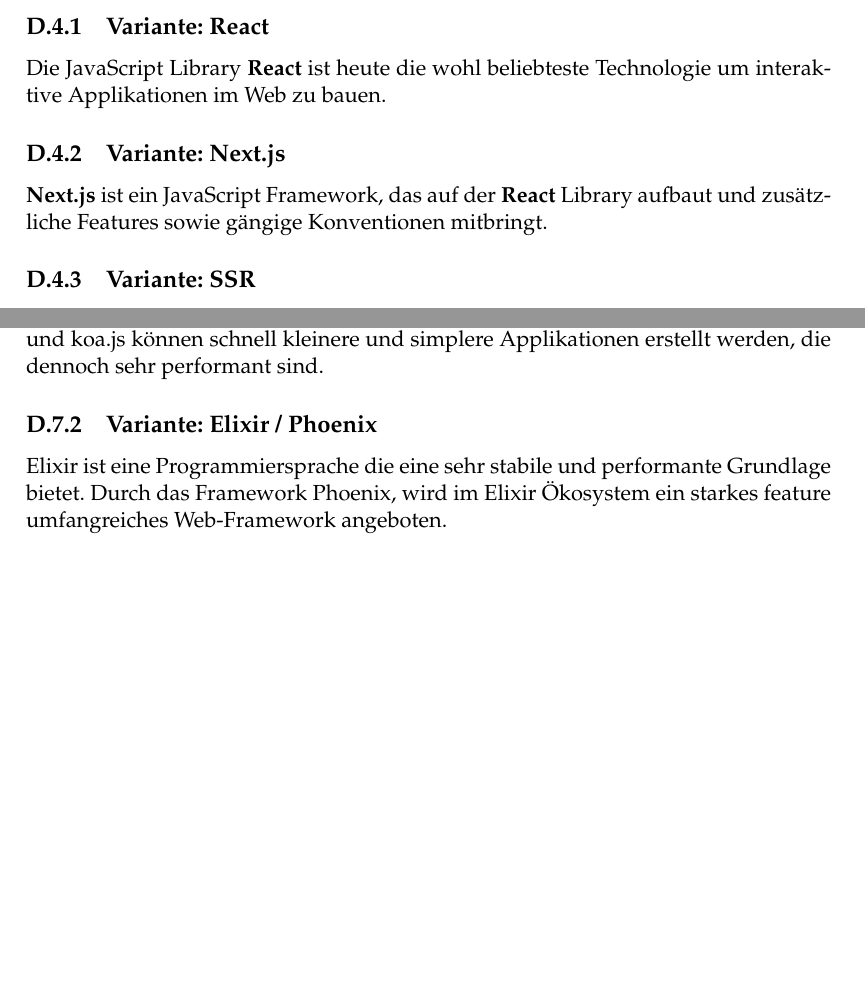
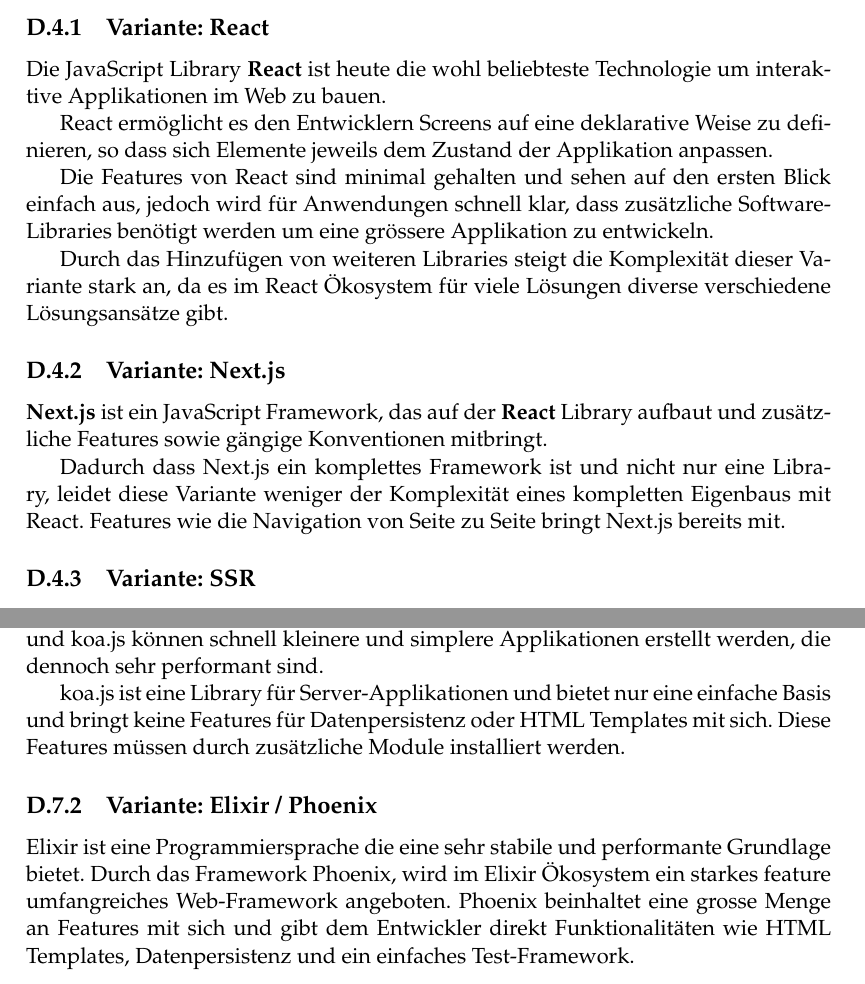
Before and after one commit to topaxi/diplomarbeit-tsbe, a LaTeX thesis (doc/main.tex, which reads doc/initialisierung/studie.tex): two parts of pages 35 and 38 of 73 before the commit and two parts of pages 36 and 38 of 74 after it, joined at a grey line, cut so that both start at the same text, the shorter picture padded with empty space. Compiled offline with pdfLaTeX.

Commit message:
More texty stuff

```diff
--- a/doc/initialisierung/studie.tex
+++ b/doc/initialisierung/studie.tex
@@ -71,10 +72,26 @@
 Die JavaScript Library \textbf{React} ist heute die wohl beliebteste
 Technologie um interaktive Applikationen im Web zu bauen.
 
+React ermöglicht es den Entwicklern Screens auf eine deklarative Weise zu
+definieren, so dass sich Elemente jeweils dem Zustand der Applikation anpassen.
+
+Die Features von React sind minimal gehalten und sehen auf den ersten Blick
+einfach aus, jedoch wird für Anwendungen schnell klar, dass zusätzliche
+Software-Libraries benötigt werden um eine grössere Applikation zu entwickeln.
+
+Durch das Hinzufügen von weiteren Libraries steigt die Komplexität dieser
+Variante stark an, da es im React Ökosystem für viele Lösungen diverse
+verschiedene Lösungsansätze gibt.
+
 \subsection{Variante: Next.js}
 
 \textbf{Next.js} ist ein JavaScript Framework, das auf der \textbf{React}
 Library aufbaut und zusätzliche Features sowie gängige Konventionen mitbringt.
+
+Dadurch dass Next.js ein komplettes Framework ist und nicht nur eine Library,
+leidet diese Variante weniger der Komplexität eines kompletten Eigenbaus mit
+React. Features wie die Navigation von Seite zu Seite bringt Next.js bereits
+mit.
 
 \subsection{Variante: SSR}
 
@@ -157,11 +174,17 @@
 Mit Node.js und koa.js können schnell kleinere und simplere Applikationen
 erstellt werden, die dennoch sehr performant sind.
 
+koa.js ist eine Library für Server-Applikationen und bietet nur eine einfache
+Basis und bringt keine Features für Datenpersistenz oder HTML Templates mit sich.
+Diese Features müssen durch zusätzliche Module installiert werden.
+
 \subsection{Variante: Elixir / Phoenix}
 
 Elixir ist eine Programmiersprache die eine sehr stabile und performante Grundlage
 bietet. Durch das Framework Phoenix, wird im Elixir Ökosystem ein starkes feature
-umfangreiches Web-Framework angeboten.
+umfangreiches Web-Framework angeboten. Phoenix beinhaltet eine grosse Menge an
+Features mit sich und gibt dem Entwickler direkt Funktionalitäten wie HTML
+Templates, Datenpersistenz und ein einfaches Test-Framework.
 
 \subsection{Variante: Next.js}
 
```
Also changed, not shown: doc/initialisierung/anforderungskatalog.tex (+1 -1 lines), doc/initialisierung/ausgangslage.tex (+5 -5 lines), doc/initialisierung/studie.tex (5 more changed lines).
